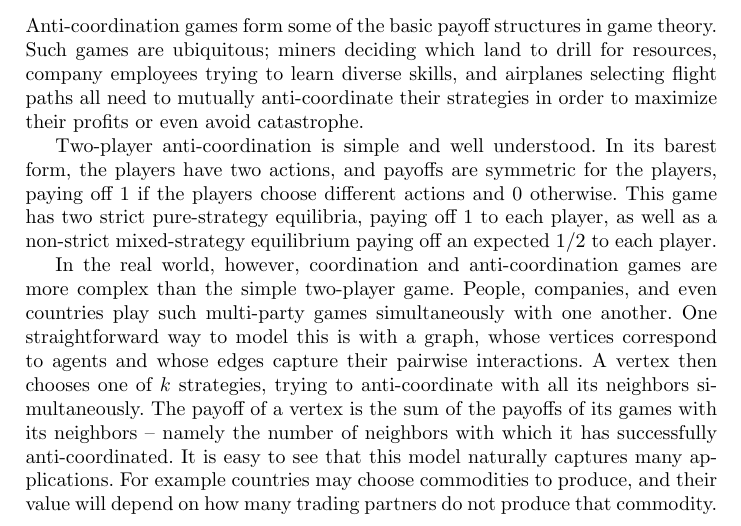
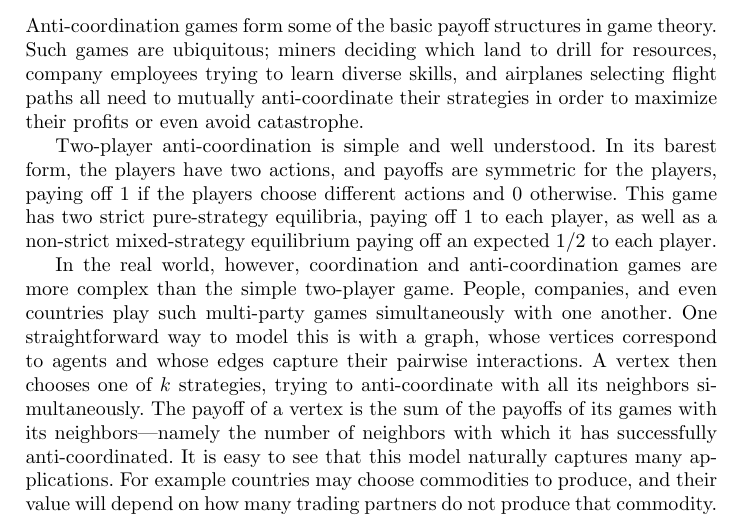
Before and after one commit to j2kun/chktex-action, a LaTeX paper (main.tex): part of page 1 of 11, cut so that both start at the same text. Compiled offline with pdfLaTeX.

Commit message:
fix em-dash

```diff
--- a/main.tex
+++ b/main.tex
@@ -57,7 +57,7 @@ straightforward way to model this is with a graph, whose vertices correspond to
 agents and whose edges capture their pairwise interactions.  A vertex then
 chooses one of $k$ strategies, trying to anti-coordinate with all its neighbors
 simultaneously.  The payoff of a vertex is the sum of the payoffs of its games
-with its neighbors -- namely the number of neighbors with which it has
+with its neighbors---namely the number of neighbors with which it has
 successfully anti-coordinated.  It is easy to see that this model naturally
 captures many applications.  For example countries may choose commodities to
 produce, and their value will depend on how many trading partners do not
```
